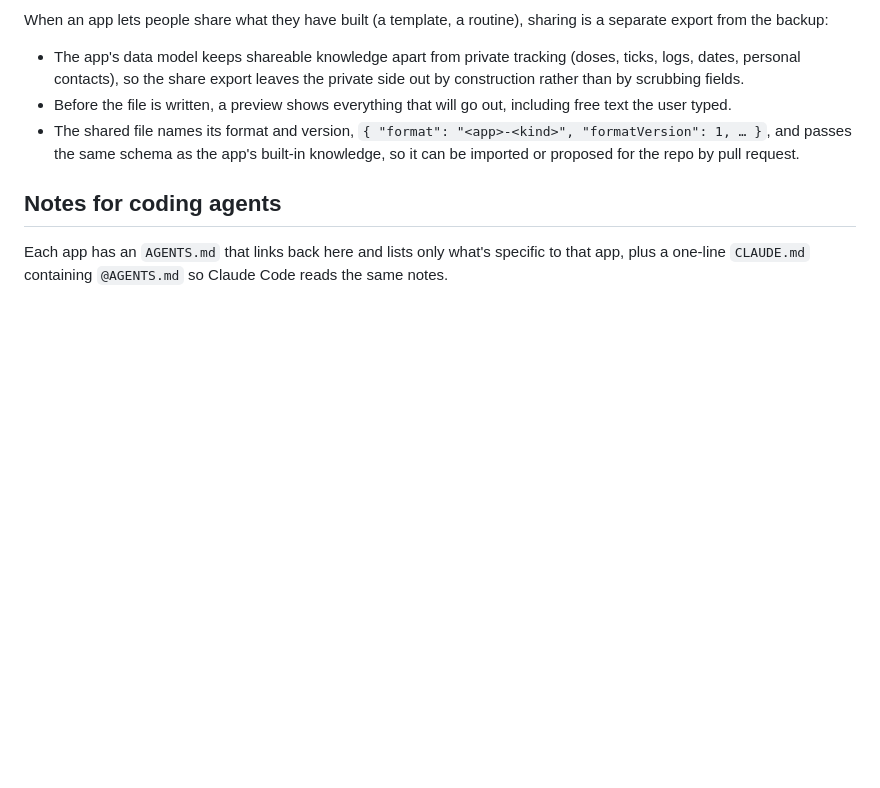
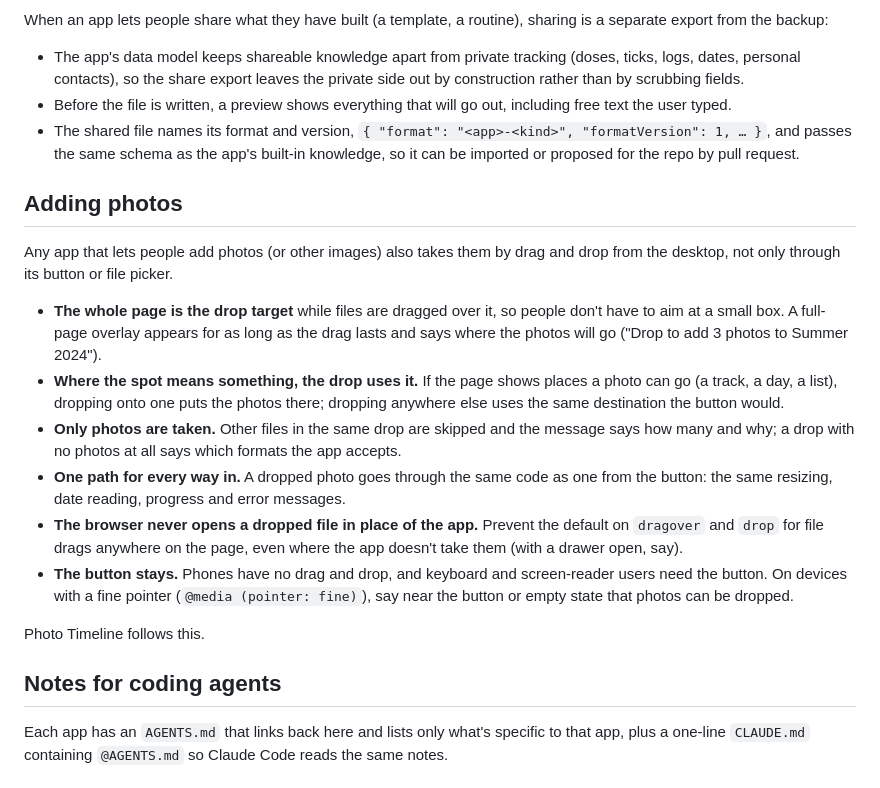
Before and after one commit to petravanta/general, a Markdown page: STANDARDS.md, the part around the change. Drawn GitHub-style; blank space fills up the shorter version.

Commit message:
Ask photo-adding apps to take drag and drop (#8)
Claude-Session: https://claude.ai/code/session_01J4jJz3YDHXQmW58sueHyms

Co-authored-by: Claude <noreply@anthropic.com>

```diff
--- a/STANDARDS.md
+++ b/STANDARDS.md
@@ -116,6 +116,19 @@ When an app lets people share what they have built (a template, a routine), shar
 - Before the file is written, a preview shows everything that will go out, including free text the user typed.
 - The shared file names its format and version, `{ "format": "<app>-<kind>", "formatVersion": 1, … }`, and passes the same schema as the app's built-in knowledge, so it can be imported or proposed for the repo by pull request.
 
+## Adding photos
+
+Any app that lets people add photos (or other images) also takes them by drag and drop from the desktop, not only through its button or file picker.
+
+- **The whole page is the drop target** while files are dragged over it, so people don't have to aim at a small box. A full-page overlay appears for as long as the drag lasts and says where the photos will go ("Drop to add 3 photos to Summer 2024").
+- **Where the spot means something, the drop uses it.** If the page shows places a photo can go (a track, a day, a list), dropping onto one puts the photos there; dropping anywhere else uses the same destination the button would.
+- **Only photos are taken.** Other files in the same drop are skipped and the message says how many and why; a drop with no photos at all says which formats the app accepts.
+- **One path for every way in.** A dropped photo goes through the same code as one from the button: the same resizing, date reading, progress and error messages.
+- **The browser never opens a dropped file in place of the app.** Prevent the default on `dragover` and `drop` for file drags anywhere on the page, even where the app doesn't take them (with a drawer open, say).
+- **The button stays.** Phones have no drag and drop, and keyboard and screen-reader users need the button. On devices with a fine pointer (`@media (pointer: fine)`), say near the button or empty state that photos can be dropped.
+
+Photo Timeline follows this.
+
 ## Notes for coding agents
 
 Each app has an `AGENTS.md` that links back here and lists only what's specific to that app, plus a one-line `CLAUDE.md` containing `@AGENTS.md` so Claude Code reads the same notes.
```
